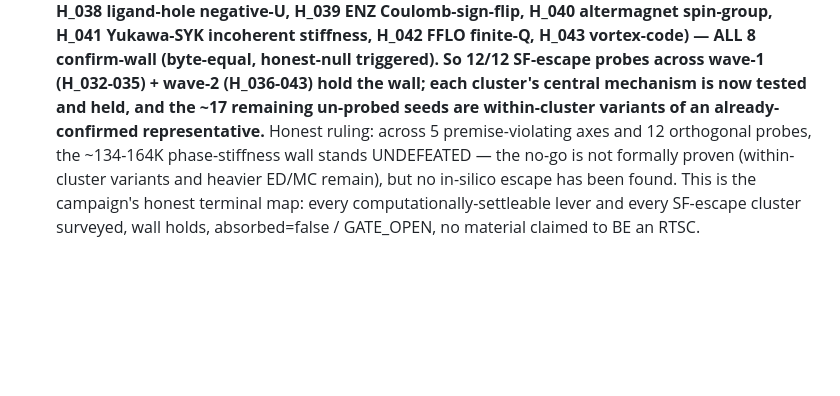
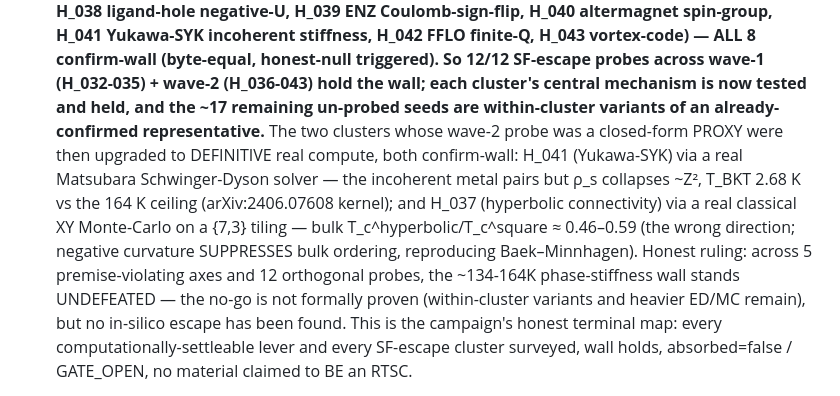
Before and after one commit to dancinlab/rtsc, a Markdown page: state/papers/plus-at-combination-campaign-synthesis.md, the part around the change. Rendered like a GitHub page; blank space fills up the shorter version.

```diff
--- a/state/papers/plus-at-combination-campaign-synthesis.md
+++ b/state/papers/plus-at-combination-campaign-synthesis.md
@@ -98,7 +98,12 @@ Not a single no-go theorem — a constellation, each precisely characterized:
    incoherent stiffness, H_042 FFLO finite-Q, H_043 vortex-code) — ALL 8 confirm-wall (byte-equal, honest-null
    triggered). So 12/12 SF-escape probes across wave-1 (H_032-035) + wave-2 (H_036-043) hold the wall;
    each cluster's central mechanism is now tested and held, and the ~17 remaining un-probed seeds are
-   within-cluster variants of an already-confirmed representative.** Honest ruling: across 5 premise-violating
+   within-cluster variants of an already-confirmed representative.** The two clusters whose wave-2 probe
+   was a closed-form PROXY were then upgraded to DEFINITIVE real compute, both confirm-wall: H_041
+   (Yukawa-SYK) via a real Matsubara Schwinger-Dyson solver — the incoherent metal pairs but ρ_s collapses
+   ~Z², T_BKT 2.68 K vs the 164 K ceiling (arXiv:2406.07608 kernel); and H_037 (hyperbolic connectivity)
+   via a real classical XY Monte-Carlo on a {7,3} tiling — bulk T_c^hyperbolic/T_c^square ≈ 0.46–0.59 (the
+   wrong direction; negative curvature SUPPRESSES bulk ordering, reproducing Baek–Minnhagen). Honest ruling: across 5 premise-violating
    axes and 12 orthogonal probes, the ~134-164K phase-stiffness wall stands UNDEFEATED — the no-go is not
    formally proven (within-cluster variants and heavier ED/MC remain), but no in-silico escape has been found.
    This is the campaign's honest terminal map: every computationally-settleable lever and every SF-escape
```
Also changed, not shown: CHANGELOG.md (+9 -0 lines).
